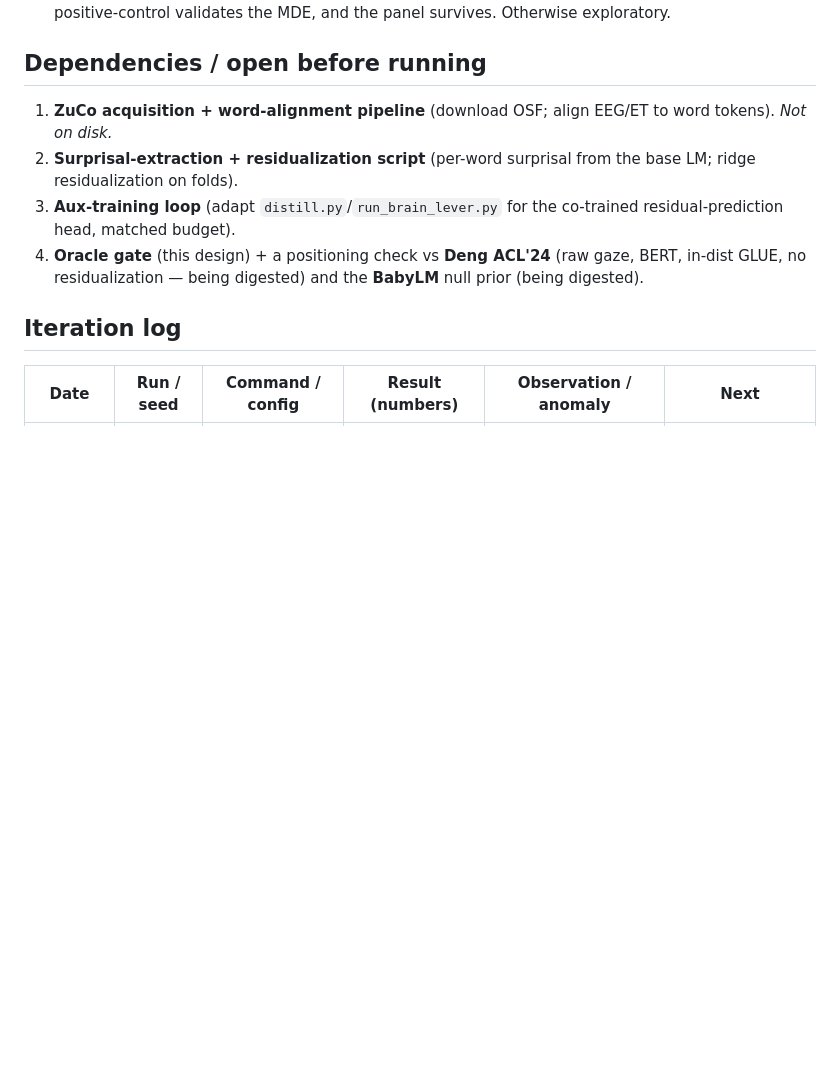
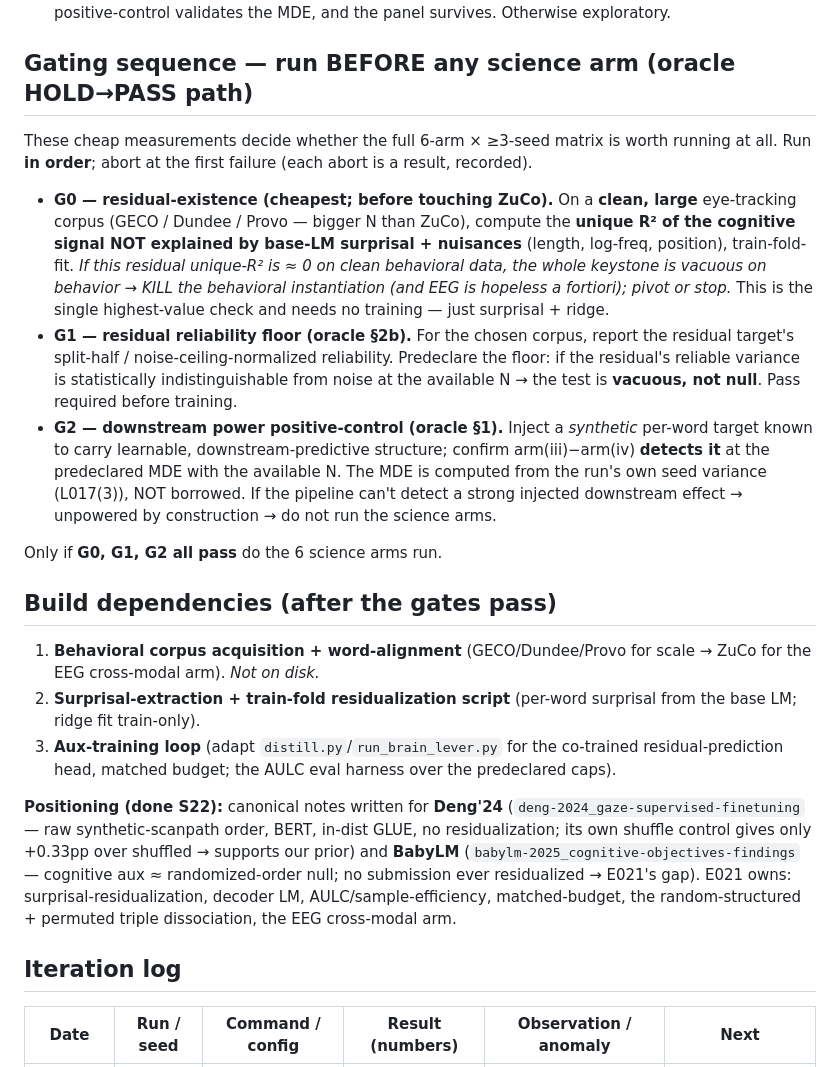
Before and after one commit to MohammadErfan-Jabbari/brain-alignment, a Markdown page: docs/experiments/E021_surprisal-residualized-cognitive-signal.md, the part around one of its changes. Drawn GitHub-style; blank space fills up the shorter version.

```diff
--- a/docs/experiments/E021_surprisal-residualized-cognitive-signal.md
+++ b/docs/experiments/E021_surprisal-residualized-cognitive-signal.md
@@ -45,11 +50,22 @@ This is the keystone that unifies the program (§6b): a null generalizes our fMR
 - **Stop rule / budget:** small (small LM + small data) — target ≤ a few GPU-hours per arm; ≤4 arms in flight on the 4× L40S. Stop when all arms × ≥3 seeds complete or a predeclared positive triggers the Erfan-escalation.
 - **Promotable vs exploratory:** promotable only if the matched-budget parity holds, the power positive-control validates the MDE, and the panel survives. Otherwise exploratory.
 
-## Dependencies / open before running
-1. **ZuCo acquisition + word-alignment pipeline** (download OSF; align EEG/ET to word tokens). *Not on disk.*
-2. **Surprisal-extraction + residualization script** (per-word surprisal from the base LM; ridge residualization on folds).
-3. **Aux-training loop** (adapt `distill.py`/`run_brain_lever.py` for the co-trained residual-prediction head, matched budget).
-4. **Oracle gate** (this design) + a positioning check vs **Deng ACL'24** (raw gaze, BERT, in-dist GLUE, no residualization — being digested) and the **BabyLM** null prior (being digested).
+## Gating sequence — run BEFORE any science arm (oracle HOLD→PASS path)
+
+These cheap measurements decide whether the full 6-arm × ≥3-seed matrix is worth running at all. Run **in order**; abort at the first failure (each abort is a result, recorded).
+
+- **G0 — residual-existence (cheapest; before touching ZuCo).** On a **clean, large** eye-tracking corpus (GECO / Dundee / Provo — bigger N than ZuCo), compute the **unique R² of the cognitive signal NOT explained by base-LM surprisal + nuisances** (length, log-freq, position), train-fold-fit. *If this residual unique-R² is ≈ 0 on clean behavioral data, the whole keystone is vacuous on behavior → KILL the behavioral instantiation (and EEG is hopeless a fortiori); pivot or stop.* This is the single highest-value check and needs no training — just surprisal + ridge.
+- **G1 — residual reliability floor (oracle §2b).** For the chosen corpus, report the residual target's split-half / noise-ceiling-normalized reliability. Predeclare the floor: if the residual's reliable variance is statistically indistinguishable from noise at the available N → the test is **vacuous, not null**. Pass required before training.
+- **G2 — downstream power positive-control (oracle §1).** Inject a *synthetic* per-word target known to carry learnable, downstream-predictive structure; confirm arm(iii)−arm(iv) **detects it** at the predeclared MDE with the available N. The MDE is computed from the run's own seed variance (L017(3)), NOT borrowed. If the pipeline can't detect a strong injected downstream effect → unpowered by construction → do not run the science arms.
+
+Only if **G0, G1, G2 all pass** do the 6 science arms run.
+
+## Build dependencies (after the gates pass)
+1. **Behavioral corpus acquisition + word-alignment** (GECO/Dundee/Provo for scale → ZuCo for the EEG cross-modal arm). *Not on disk.*
+2. **Surprisal-extraction + train-fold residualization script** (per-word surprisal from the base LM; ridge fit train-only).
+3. **Aux-training loop** (adapt `distill.py`/`run_brain_lever.py` for the co-trained residual-prediction head, matched budget; the AULC eval harness over the predeclared caps).
+
+**Positioning (done S22):** canonical notes written for **Deng'24** (`deng-2024_gaze-supervised-finetuning` — raw synthetic-scanpath order, BERT, in-dist GLUE, no residualization; its own shuffle control gives only +0.33pp over shuffled → supports our prior) and **BabyLM** (`babylm-2025_cognitive-objectives-findings` — cognitive aux ≈ randomized-order null; no submission ever residualized → E021's gap). E021 owns: surprisal-residualization, decoder LM, AULC/sample-efficiency, matched-budget, the random-structured + permuted triple dissociation, the EEG cross-modal arm.
 
 ## Iteration log
 
```
Also changed, not shown: other parts of docs/experiments/E021_surprisal-residualized-cognitive-signal.md (+16 -11 lines), docs/expansion-program.md (+1 -0 lines).
